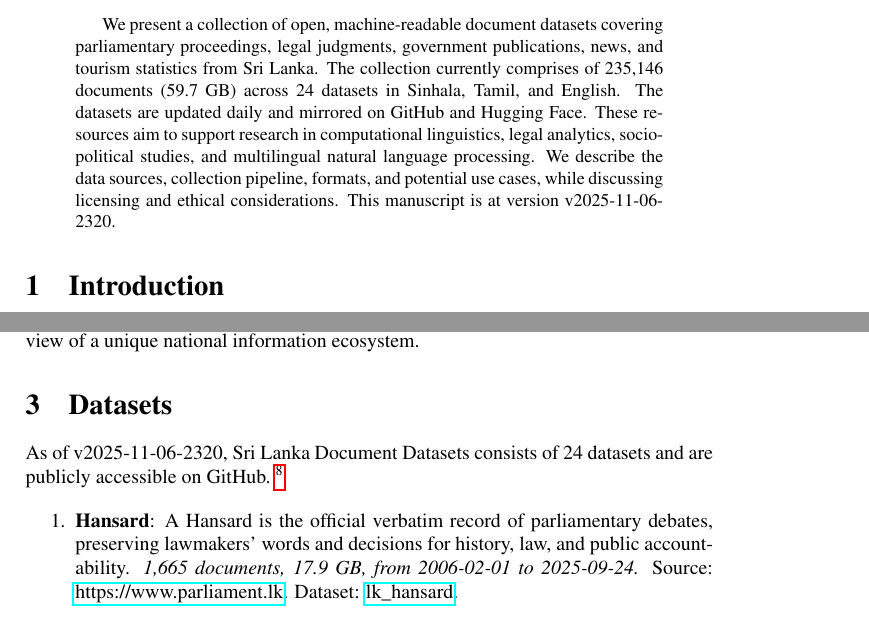
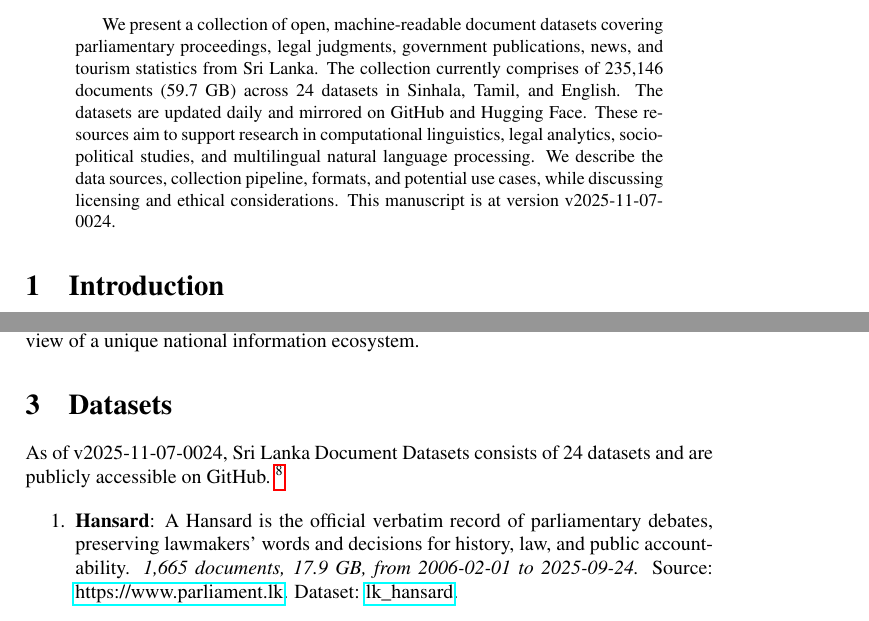
Before and after one commit to nuuuwan/lk_datasets, a LaTeX paper (latex/lk_datasets.tex): two parts of pages 1 and 2 of 7, joined at a grey line, cut so that both start at the same text. Compiled offline with pdfLaTeX; a LaTeX package or settings file that is missing is left out.

Commit message:
🤖 [build.yml] 2025-11-06-1854

```diff
--- a/latex/lk_datasets.tex
+++ b/latex/lk_datasets.tex
@@ -16,7 +16,7 @@
 \normalsize%
 \maketitle%
 \begin{abstract}%
-We present a collection of open, machine-readable document datasets covering parliamentary proceedings, legal judgments, government publications, news, and tourism statistics from Sri Lanka. The collection currently comprises of  235,146  documents (59.7 GB) across 24  datasets in Sinhala, Tamil, and English. The datasets are updated daily and mirrored on GitHub and Hugging Face. These resources aim to support research in computational linguistics, legal analytics, socio-political studies, and multilingual natural language processing. We describe the data sources, collection pipeline, formats, and potential use cases, while discussing licensing and ethical considerations. This manuscript is at version v2025-11-06-2320.%
+We present a collection of open, machine-readable document datasets covering parliamentary proceedings, legal judgments, government publications, news, and tourism statistics from Sri Lanka. The collection currently comprises of  235,146  documents (59.7 GB) across 24  datasets in Sinhala, Tamil, and English. The datasets are updated daily and mirrored on GitHub and Hugging Face. These resources aim to support research in computational linguistics, legal analytics, socio-political studies, and multilingual natural language processing. We describe the data sources, collection pipeline, formats, and potential use cases, while discussing licensing and ethical considerations. This manuscript is at version v2025-11-07-0024.%
 
 %
 \end{abstract}%
@@ -86,7 +86,7 @@ The Sri Lanka Document Datasets aim to fill this gap by aggregating diverse sour
 %
 \section{Datasets}%
 \label{sec:Datasets}%
-As of v2025-11-06-2320, Sri Lanka Document Datasets
+As of v2025-11-07-0024, Sri Lanka Document Datasets
   consists of 24 datasets
  and are publicly accessible on GitHub.%
 ~%
```
Also changed, not shown: README.md, latex/lk_datasets.pdf.
